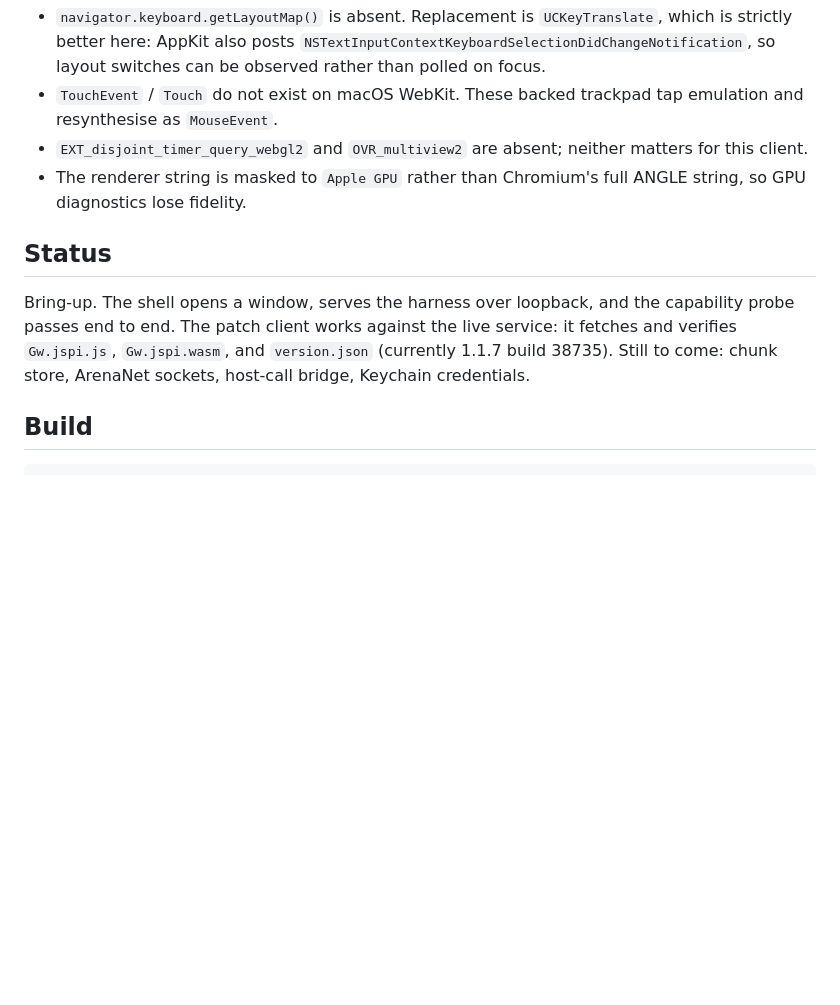
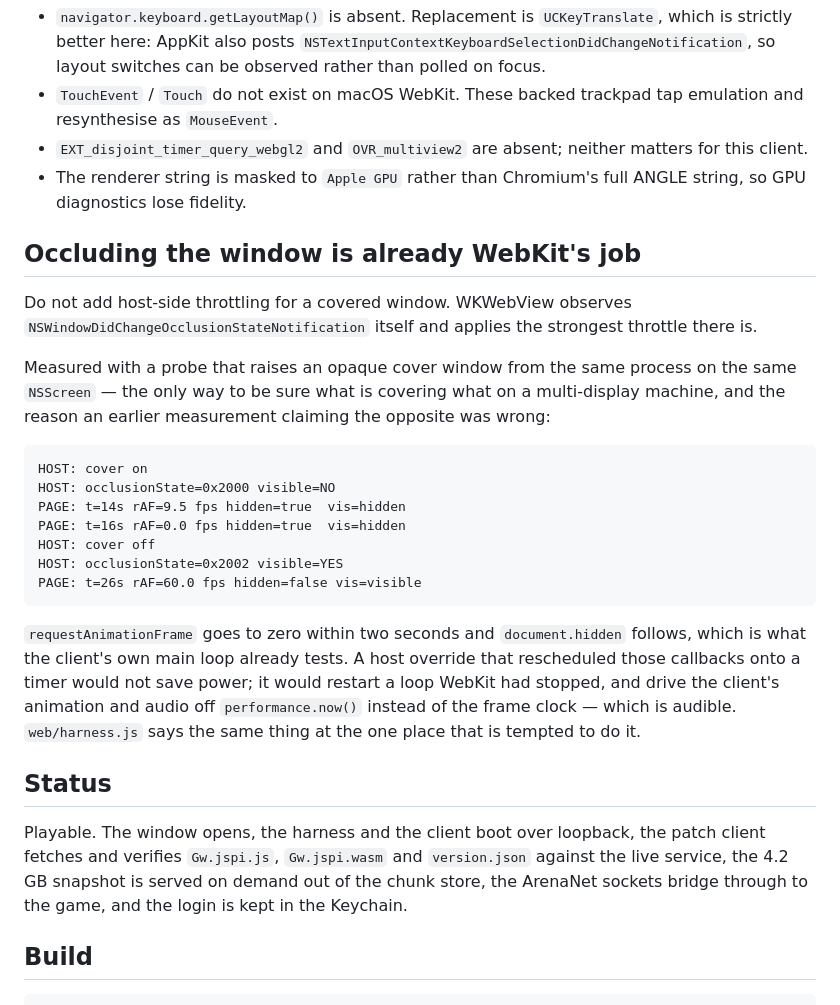
Before and after one commit to jean-humann/gwnative, a Markdown page: README.md, the part around the change. Drawn GitHub-style; blank space fills up the shorter version.

Commit message:
feat: record that occlusion throttling is WebKit's, not ours
The plan carried an item to override requestAnimationFrame and reschedule
it onto a 250 ms timer while the window is covered, on the strength of a
measurement showing gwnative burning 8.8% CPU occluded against Electron's
5.9%. That measurement covered the window with a TextEdit window positioned
by AppleScript, on a machine with three displays — it could not guarantee
the window it covered was the one being measured, and it did not.

Re-measured with a probe that raises an opaque cover window from the same
process on the same NSScreen, so there is nothing to get wrong: occlusion
takes rAF to 0 fps and document.hidden to true within two seconds, and
restores both on uncover. WKWebView observes the occlusion notification
itself and applies the strongest throttle available.

The override would therefore have made things worse in two ways. It would
restart a loop WebKit had already stopped, and it would drive the client's
animation and audio off performance.now() rather than the frame clock,
which is audible — the exact regression already documented in harness.js
and already reported once from a build that did it.

Status section rewritten too; it still promised the chunk store, the
sockets, the bridge and the Keychain as future work.

````diff
--- a/README.md
+++ b/README.md
@@ -66,13 +66,41 @@ port; nothing is reachable off-host.
 - The renderer string is masked to `Apple GPU` rather than Chromium's full ANGLE
   string, so GPU diagnostics lose fidelity.
 
+## Occluding the window is already WebKit's job
+
+Do not add host-side throttling for a covered window. WKWebView observes
+`NSWindowDidChangeOcclusionStateNotification` itself and applies the strongest
+throttle there is.
+
+Measured with a probe that raises an opaque cover window from the same process
+on the same `NSScreen` — the only way to be sure what is covering what on a
+multi-display machine, and the reason an earlier measurement claiming the
+opposite was wrong:
+
+```
+HOST: cover on
+HOST: occlusionState=0x2000 visible=NO
+PAGE: t=14s rAF=9.5 fps hidden=true  vis=hidden
+PAGE: t=16s rAF=0.0 fps hidden=true  vis=hidden
+HOST: cover off
+HOST: occlusionState=0x2002 visible=YES
+PAGE: t=26s rAF=60.0 fps hidden=false vis=visible
+```
+
+`requestAnimationFrame` goes to zero within two seconds and `document.hidden`
+follows, which is what the client's own main loop already tests. A host
+override that rescheduled those callbacks onto a timer would not save power; it
+would restart a loop WebKit had stopped, and drive the client's animation and
+audio off `performance.now()` instead of the frame clock — which is audible.
+`web/harness.js` says the same thing at the one place that is tempted to do it.
+
 ## Status
 
-Bring-up. The shell opens a window, serves the harness over loopback, and the
-capability probe passes end to end. The patch client works against the live
-service: it fetches and verifies `Gw.jspi.js`, `Gw.jspi.wasm`, and
-`version.json` (currently 1.1.7 build 38735). Still to come: chunk store,
-ArenaNet sockets, host-call bridge, Keychain credentials.
+Playable. The window opens, the harness and the client boot over loopback, the
+patch client fetches and verifies `Gw.jspi.js`, `Gw.jspi.wasm` and
+`version.json` against the live service, the 4.2 GB snapshot is served on
+demand out of the chunk store, the ArenaNet sockets bridge through to the game,
+and the login is kept in the Keychain.
 
 ## Build
 
````
